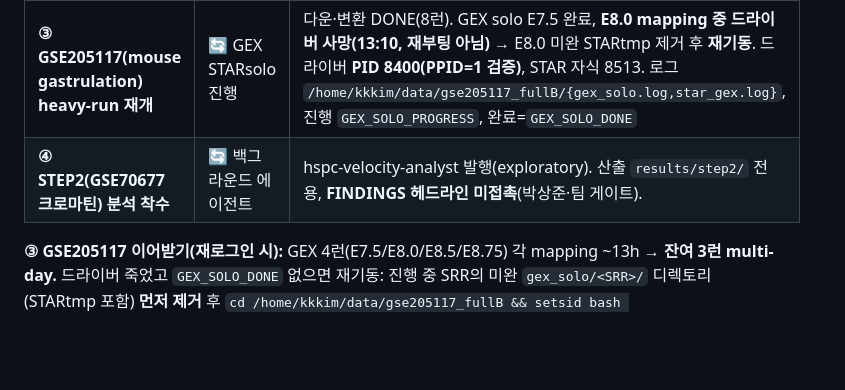
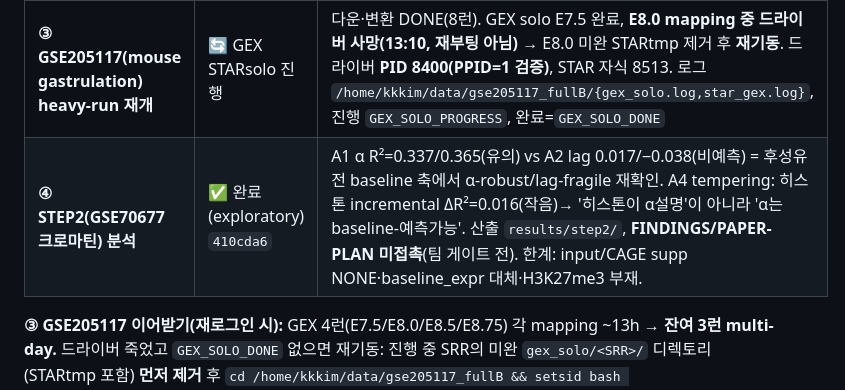
Before and after one commit to biospin/BioProject01, a Markdown page: pipeline/hspc-velocity-benchmark/PROGRESS-LIVE.md, the part around the change. GitHub-like rendering; blank space fills up the shorter version.

Commit message:
상태: STEP2 완료 반영(410cda6) — PROGRESS-LIVE ④행 갱신

```diff
--- a/pipeline/hspc-velocity-benchmark/PROGRESS-LIVE.md
+++ b/pipeline/hspc-velocity-benchmark/PROGRESS-LIVE.md
@@ -10,7 +10,7 @@
 | **① 설계문서 2건 커밋·push** | ✅ 완료 | `78b2b97` — WEEK7-PARK-DESIGN-GAP-REVIEW.md + STEP2-CHROMATIN-EXPLAINS-KINETICS-DESIGN.md (미실행 protocol, 팀 검토 전제). origin/kkkim-pipeline push 완료 |
 | **② skin(GSE140203) 재개?** | ❌ **재개 대상 아님** | 원격 `41cc740`(2026-07-12)에서 **NO-GO 확정** — velocyto-on-BAM 완주했으나 spliced nnz 0.02%로 velocity 신호 부족(데이터 품질 사유). 낡은 `SKIN_PREFLIGHT_PROGRESS`는 NO-GO 이전 파일. **대체 = GSE205117**(아래 ③) |
 | **③ GSE205117(mouse gastrulation) heavy-run 재개** | 🔄 GEX STARsolo 진행 | 다운·변환 DONE(8런). GEX solo E7.5 완료, **E8.0 mapping 중 드라이버 사망(13:10, 재부팅 아님)** → E8.0 미완 STARtmp 제거 후 **재기동**. 드라이버 **PID 8400(PPID=1 검증)**, STAR 자식 8513. 로그 `/home/kkkim/data/gse205117_fullB/{gex_solo.log,star_gex.log}`, 진행 `GEX_SOLO_PROGRESS`, 완료=`GEX_SOLO_DONE` |
-| **④ STEP2(GSE70677 크로마틴) 분석 착수** | 🔄 백그라운드 에이전트 | hspc-velocity-analyst 발행(exploratory). 산출 `results/step2/` 전용, **FINDINGS 헤드라인 미접촉**(박상준·팀 게이트). |
+| **④ STEP2(GSE70677 크로마틴) 분석** | ✅ 완료(exploratory) `410cda6` | A1 α R²=0.337/0.365(유의) vs A2 lag 0.017/−0.038(비예측) = 후성유전 baseline 축에서 α-robust/lag-fragile 재확인. A4 tempering: 히스톤 incremental ΔR²=0.016(작음)→ '히스톤이 α설명'이 아니라 'α는 baseline-예측가능'. 산출 `results/step2/`, **FINDINGS/PAPER-PLAN 미접촉**(팀 게이트 전). 한계: input/CAGE supp NONE·baseline_expr 대체·H3K27me3 부재. |
 
 **③ GSE205117 이어받기(재로그인 시):** GEX 4런(E7.5/E8.0/E8.5/E8.75) 각 mapping ~13h → **잔여 3런 multi-day.** 드라이버 죽었고 `GEX_SOLO_DONE` 없으면 재기동: 진행 중 SRR의 미완 `gex_solo/<SRR>/` 디렉토리(STARtmp 포함) **먼저 제거** 후 `cd /home/kkkim/data/gse205117_fullB && setsid bash <repo>/cross_dataset/run_gse205117_gex_solo.sh </dev/null >>gex_solo.log 2>&1 &`. `Gene/Summary.csv` 있는 런은 자동 skip. **재기동 후 반드시 `ps -ef|grep run_gse205117`로 PPID=1 실측.** GEX_SOLO_DONE 이후 단계(ATAC 처리→세포통합→build→floor→MultiVelo→VAE→P3)는 **설계 필요**(드라이버가 GEX solo에서 의도적으로 멈춤). 완료 결과는 `manuscript/PREREGISTRATION_gse205117.md` 봉인 6예측에 `p3_prereg_gse205117.py`로 대조(사후구제 금지).
 
```
